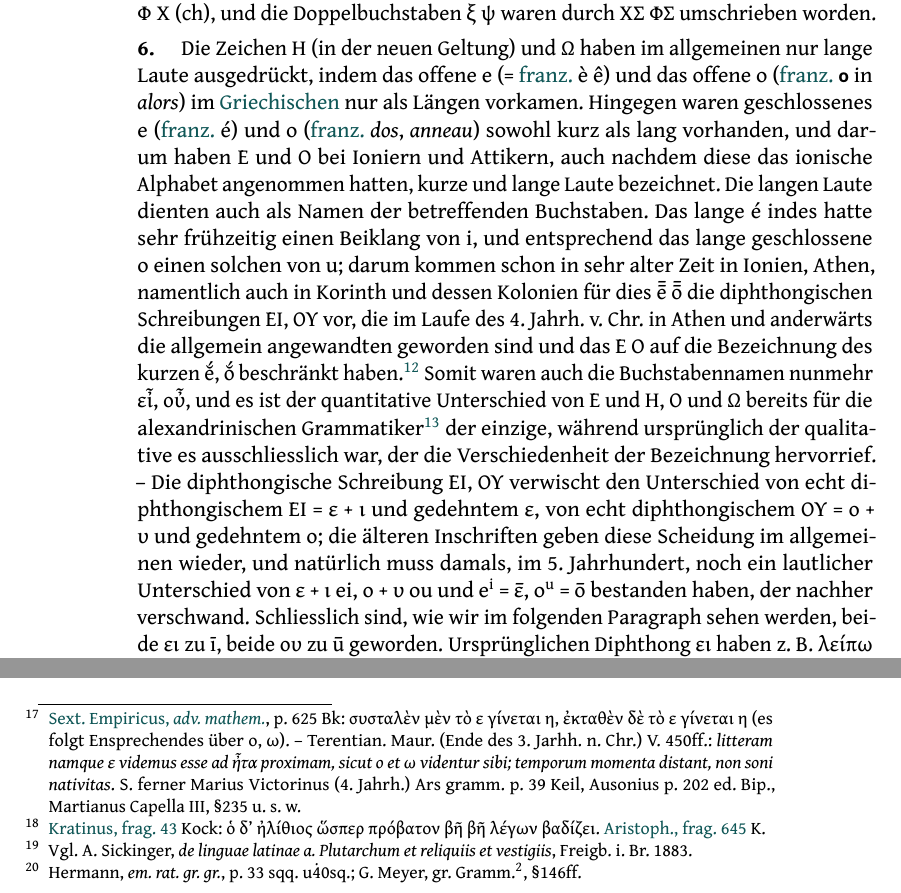
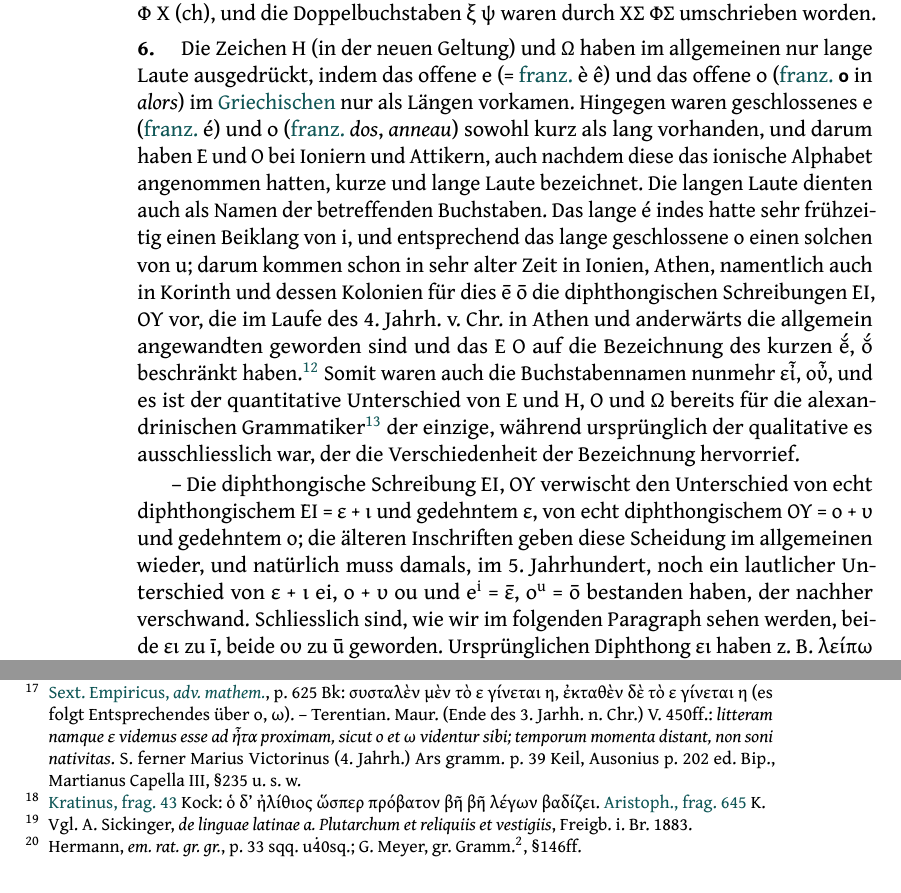
Before and after one commit to caiogeraldes/kg, a LaTeX book (main.tex, which reads 1.tex): two parts of pages 10 and 15 of 26, joined at a grey line, cut so that both start at the same text. The pictures show the PDF file main.pdf that the author committed with the source.

Commit message:
3 completo

```diff
--- a/1.tex
+++ b/1.tex
@@ -282,7 +282,7 @@ Die langen Laute dienten auch als Namen der betreffenden Buchstaben.
 Das lange é indes hatte sehr frühzeitig einen Beiklang von i, und entsprechend
 das lange geschlossene o einen solchen von u; darum kommen schon in sehr alter
 Zeit in Ionien, Athen, namentlich auch in Korinth und dessen Kolonien für dies
-ē̄ ō̄ die diphthongischen Schreibungen ΕΙ, ΟΥ vor, die im Laufe des
+ē ō die diphthongischen Schreibungen ΕΙ, ΟΥ vor, die im Laufe des
 4.~Jahrh.~v.~Chr.~in Athen und anderwärts die allgemein angewandten geworden sind und das Ε Ο
 auf die Bezeichnung des kurzen ĕ́, ŏ́ beschränkt haben.\footnote{Vgl.\ den
 	trefflichen Aufsatz von A.~Dietrich, \emph{Zum Vokalismus d.~gr.~Spr.}, Kuhns
@@ -292,9 +292,11 @@ Unterschied von Ε und Η, Ο und Ω bereits für die alexandrinischen
 Grammatiker\footnote{S.\ auch \passagem{Poetik1458a} (τὰ ἀεί
 	μακρά, d.i.~η ω, τὰ ἐπεκτεινόμενα d.i.~α ι υ, τὰ βραχέα, d.i.~ε ο).} der
 einzige, während ursprünglich der qualitative es ausschliesslich war, der die
-Verschiedenheit der Bezeichnung hervorrief. -- \phantomsection\label{peiou}Die diphthongische Schreibung ΕΙ,
+Verschiedenheit der Bezeichnung hervorrief.
+
+-- \phantomsection\label{peiou}Die diphthongische Schreibung ΕΙ,
 ΟΥ verwischt den Unterschied von echt diphthongischem ΕΙ = ε + ι und gedehntem
-ε, von echt diphthongischem ΟΥ = ο + υ und gedehntem ο; die älteren Inschriften
+ε, von echt diphthongischem ΟΥ = \mbox{ο + υ} und gedehntem ο; die älteren Inschriften
 geben diese Scheidung im allgemeinen wieder, und natürlich muss damals, im 5.
 Jahrhundert, noch ein lautlicher Unterschied von ε + ι ei, ο + υ ou und
 e\textsuperscript{i} =
@@ -519,7 +521,7 @@ geschlossenes (ε) \ipa{e} zu scheiden; von Haus aus war es \ipa{è}, und ehe es
 es \ipa{é} gewesen. Nun wird η noch von \langlongdecl{grc}{en} und \langlongdecl{latin}{en} Schriftstellern
 des 2., 3., 4. Jahrhunderts n.~Chr.~als Länge des ε hingestellt und umgekehrt ε
 als Kürze des η,\footnote{\authwork{AdvMathem}, p.\ 625 Bk: συσταλὲν μὲν τὸ ε
-	γίνεται η, ἐκταθὲν δὲ τὸ ε γίνεται η (es folgt Ensprechendes über ο, ω). --
+	γίνεται η, ἐκταθὲν δὲ τὸ ε γίνεται η (es folgt Entsprechendes über ο, ω). --
 	Terentian.\ Maur.\ (Ende des 3.\ Jarhh.\ n.~Chr.) V\@.~450ff.:\ \emph{litteram namque ε
 		videmus esse ad ἦτα proximam, sicut ο et ω videntur sibi; temporum momenta
 		distant, non soni nativitas}. S.\ ferner Marius Victorinus (4.\ Jahrh.) Ars
```
Also changed, not shown: main.pdf, 1.tex (9 more changed lines).
